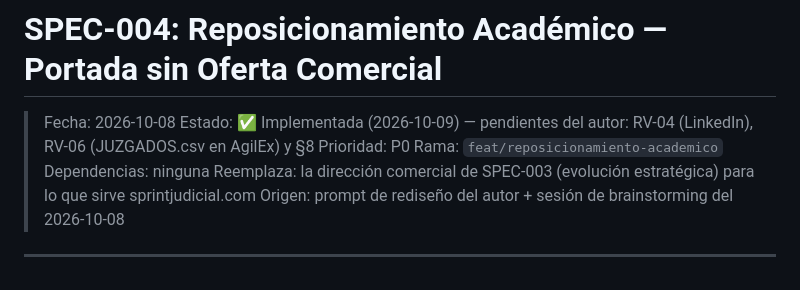
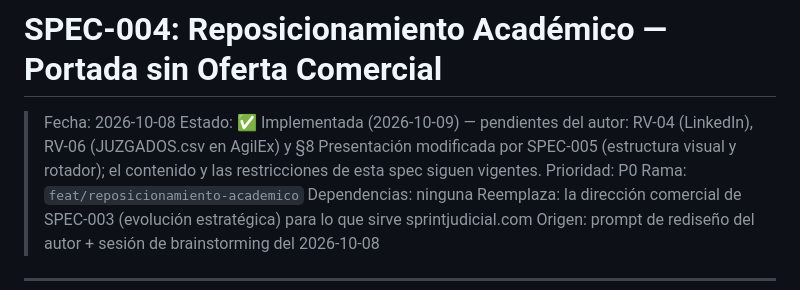
Before and after one commit to HammerDev99/main-sprintjudicial, a Markdown page: docs/specs/SPEC-004-reposicionamiento-academico.md, the part around the change. Drawn GitHub-style.

Commit message:
docs(specs): cerrar SPEC-005 y anotar la modificación en SPEC-004

```diff
--- a/docs/specs/SPEC-004-reposicionamiento-academico.md
+++ b/docs/specs/SPEC-004-reposicionamiento-academico.md
@@ -2,6 +2,7 @@
 
 > Fecha: 2026-10-08
 > Estado: ✅ Implementada (2026-10-09) — pendientes del autor: RV-04 (LinkedIn), RV-06 (JUZGADOS.csv en AgilEx) y §8
+> Presentación modificada por SPEC-005 (estructura visual y rotador); el contenido y las restricciones de esta spec siguen vigentes.
 > Prioridad: P0
 > Rama: `feat/reposicionamiento-academico`
 > Dependencias: ninguna
```
Also changed, not shown: docs/specs/SPEC-005-estructura-visual.md (+34 -34 lines).
